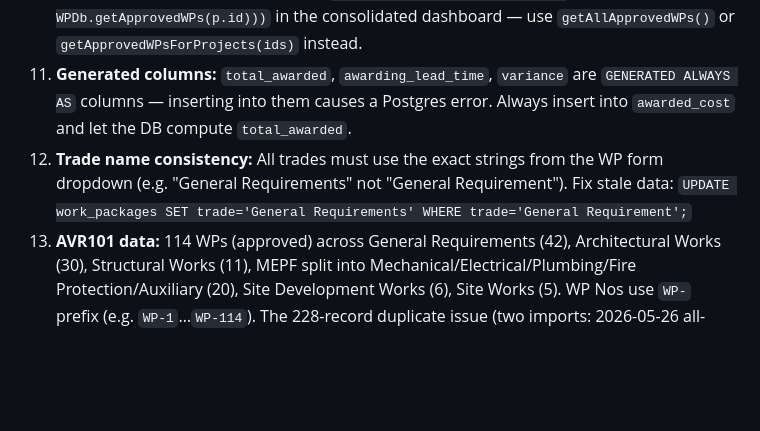
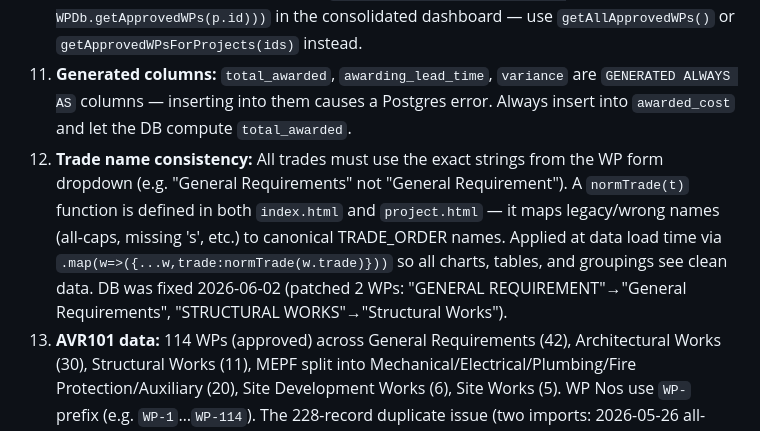
Before and after one commit to PMODepartment/prc-app, a Markdown page: CLAUDE.md, the part around the change. Drawn GitHub-style; blank space fills up the shorter version.

Commit message:
CLAUDE.md: document normTrade, DB trade fix, logo sizes, group header sticky

```diff
--- a/CLAUDE.md
+++ b/CLAUDE.md
@@ -554,7 +554,7 @@ The **Supabase free tier cold start** (5–30s on first load after 7 days inacti
 9. **Supabase free tier pause:** Project pauses after 7 days inactivity → 5–30s cold start on first load. Use UptimeRobot to ping every 3–4 days to prevent this.
 10. **N+1 query anti-pattern:** Never use `Promise.all(projects.map(p => WPDb.getApprovedWPs(p.id)))` in the consolidated dashboard — use `getAllApprovedWPs()` or `getApprovedWPsForProjects(ids)` instead.
 11. **Generated columns:** `total_awarded`, `awarding_lead_time`, `variance` are `GENERATED ALWAYS AS` columns — inserting into them causes a Postgres error. Always insert into `awarded_cost` and let the DB compute `total_awarded`.
-12. **Trade name consistency:** All trades must use the exact strings from the WP form dropdown (e.g. "General Requirements" not "General Requirement"). Fix stale data: `UPDATE work_packages SET trade='General Requirements' WHERE trade='General Requirement';`
+12. **Trade name consistency:** All trades must use the exact strings from the WP form dropdown (e.g. "General Requirements" not "General Requirement"). A `normTrade(t)` function is defined in both `index.html` and `project.html` — it maps legacy/wrong names (all-caps, missing 's', etc.) to canonical TRADE_ORDER names. Applied at data load time via `.map(w=>({...w,trade:normTrade(w.trade)}))` so all charts, tables, and groupings see clean data. DB was fixed 2026-06-02 (patched 2 WPs: "GENERAL REQUIREMENT"→"General Requirements", "STRUCTURAL WORKS"→"Structural Works").
 13. **AVR101 data:** 114 WPs (approved) across General Requirements (42), Architectural Works (30), Structural Works (11), MEPF split into Mechanical/Electrical/Plumbing/Fire Protection/Auxiliary (20), Site Development Works (6), Site Works (5). WP Nos use `WP-` prefix (e.g. `WP-1`…`WP-114`). The 228-record duplicate issue (two imports: 2026-05-26 all-caps trades + 2026-06-02 correct trades) was resolved 2026-06-02 by deleting the May 26 batch via service role API — 114 records removed, 114 remain.
 
 ---
```
